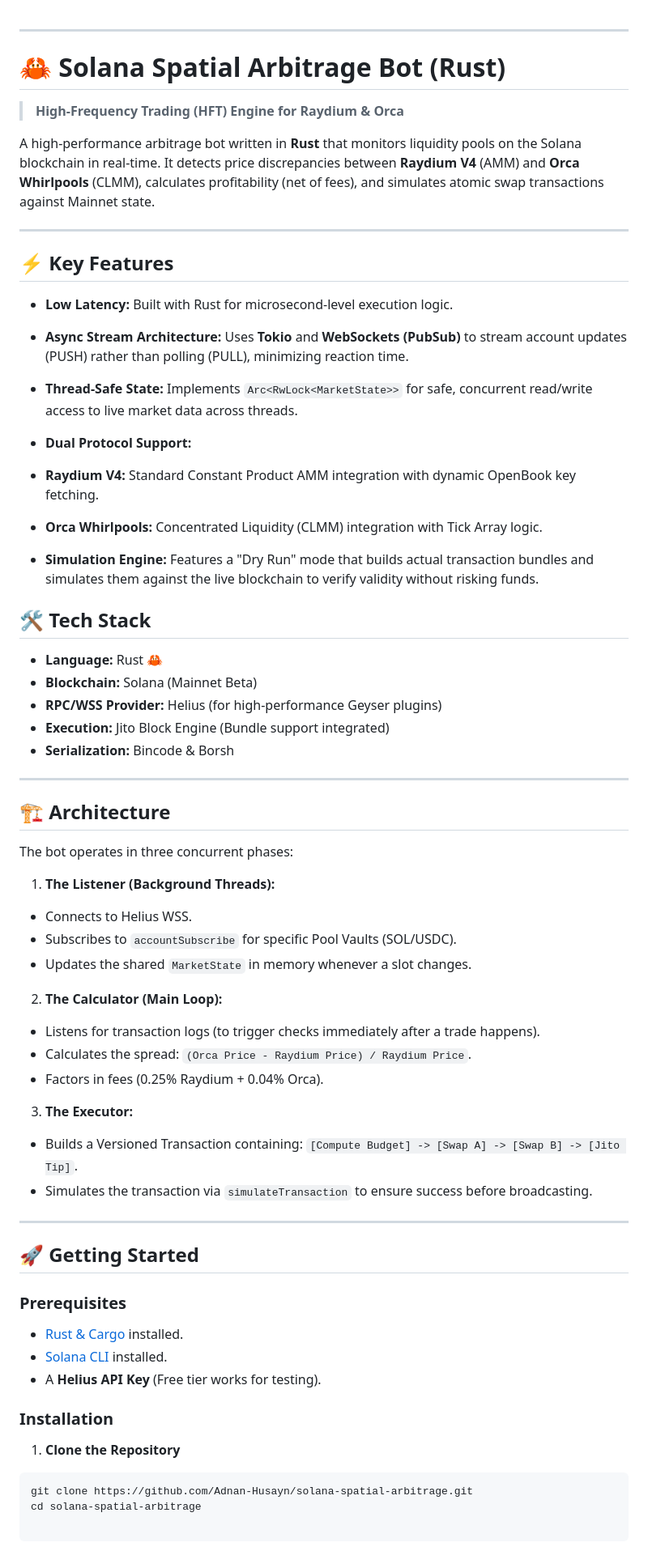
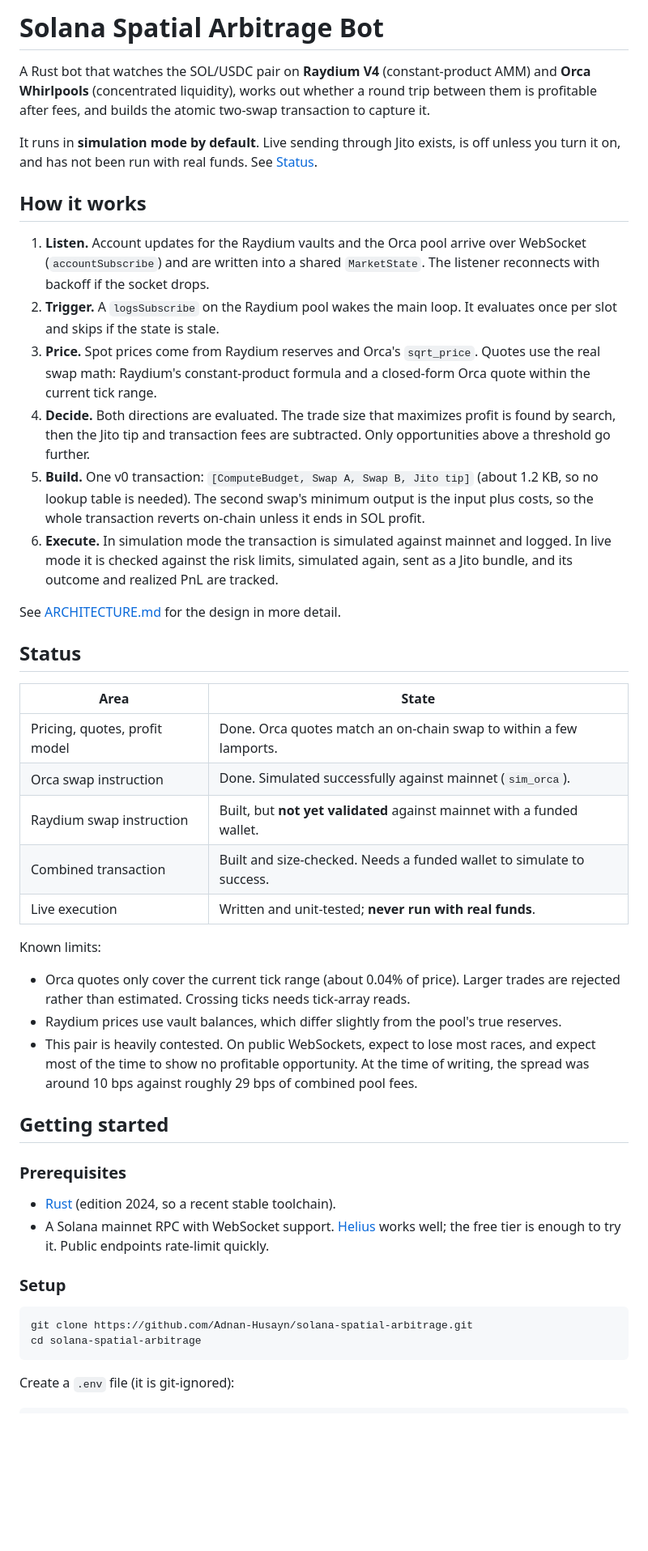
Before and after one commit to Adnan-Husayn/solana-spatial-arbitrage, a Markdown page: README.md, the part around one of its changes. Shown at 81% size. GitHub-like rendering; blank space fills up the shorter version.

````diff
--- a/README.md
+++ b/README.md
@@ -1,75 +1,49 @@
+# Solana Spatial Arbitrage Bot
 
----
+A Rust bot that watches the SOL/USDC pair on **Raydium V4** (constant-product AMM) and **Orca Whirlpools** (concentrated liquidity), works out whether a round trip between them is profitable after fees, and builds the atomic two-swap transaction to capture it.
 
-# 🦀 Solana Spatial Arbitrage Bot (Rust)
+It runs in **simulation mode by default**. Live sending through Jito exists, is off unless you turn it on, and has not been run with real funds. See [Status](#status).
 
-> **High-Frequency Trading (HFT) Engine for Raydium & Orca**
+## How it works
 
-A high-performance arbitrage bot written in **Rust** that monitors liquidity pools on the Solana blockchain in real-time. It detects price discrepancies between **Raydium V4** (AMM) and **Orca Whirlpools** (CLMM), calculates profitability (net of fees), and simulates atomic swap transactions against Mainnet state.
+1. **Listen.** Account updates for the Raydium vaults and the Orca pool arrive over WebSocket (`accountSubscribe`) and are written into a shared `MarketState`. The listener reconnects with backoff if the socket drops.
+2. **Trigger.** A `logsSubscribe` on the Raydium pool wakes the main loop. It evaluates once per slot and skips if the state is stale.
+3. **Price.** Spot prices come from Raydium reserves and Orca's `sqrt_price`. Quotes use the real swap math: Raydium's constant-product formula and a closed-form Orca quote within the current tick range.
+4. **Decide.** Both directions are evaluated. The trade size that maximizes profit is found by search, then the Jito tip and transaction fees are subtracted. Only opportunities above a threshold go further.
+5. **Build.** One v0 transaction: `[ComputeBudget, Swap A, Swap B, Jito tip]` (about 1.2 KB, so no lookup table is needed). The second swap's minimum output is the input plus costs, so the whole transaction reverts on-chain unless it ends in SOL profit.
+6. **Execute.** In simulation mode the transaction is simulated against mainnet and logged. In live mode it is checked against the risk limits, simulated again, sent as a Jito bundle, and its outcome and realized PnL are tracked.
 
----
+See [ARCHITECTURE.md](ARCHITECTURE.md) for the design in more detail.
 
-## ⚡ Key Features
+## Status
 
-* **Low Latency:** Built with Rust for microsecond-level execution logic.
-* **Async Stream Architecture:** Uses **Tokio** and **WebSockets (PubSub)** to stream account updates (PUSH) rather than polling (PULL), minimizing reaction time.
-* **Thread-Safe State:** Implements `Arc<RwLock<MarketState>>` for safe, concurrent read/write access to live market data across threads.
-* **Dual Protocol Support:**
-* **Raydium V4:** Standard Constant Product AMM integration with dynamic OpenBook key fetching.
-* **Orca Whirlpools:** Concentrated Liquidity (CLMM) integration with Tick Array logic.
+| Area | State |
+|---|---|
+| Pricing, quotes, profit model | Done. Orca quotes match an on-chain swap to within a few lamports. |
+| Orca swap instruction | Done. Simulated successfully against mainnet (`sim_orca`). |
+| Raydium swap instruction | Built, but **not yet validated** against mainnet with a funded wallet. |
+| Combined transaction | Built and size-checked. Needs a funded wallet to simulate to success. |
+| Live execution | Written and unit-tested; **never run with real funds**. |
 
+Known limits:
 
-* **Simulation Engine:** Features a "Dry Run" mode that builds actual transaction bundles and simulates them against the live blockchain to verify validity without risking funds.
+- Orca quotes only cover the current tick range (about 0.04% of price). Larger trades are rejected rather than estimated. Crossing ticks needs tick-array reads.
+- Raydium prices use vault balances, which differ slightly from the pool's true reserves.
+- This pair is heavily contested. On public WebSockets, expect to lose most races, and expect most of the time to show no profitable opportunity. At the time of writing, the spread was around 10 bps against roughly 29 bps of combined pool fees.
 
-## 🛠 Tech Stack
-
-* **Language:** Rust 🦀
-* **Blockchain:** Solana (Mainnet Beta)
-* **RPC/WSS Provider:** Helius (for high-performance Geyser plugins)
-* **Execution:** Jito Block Engine (Bundle support integrated)
-* **Serialization:** Bincode & Borsh
-
----
-
-## 🏗 Architecture
-
-The bot operates in three concurrent phases:
-
-1. **The Listener (Background Threads):**
-* Connects to Helius WSS.
-* Subscribes to `accountSubscribe` for specific Pool Vaults (SOL/USDC).
-* Updates the shared `MarketState` in memory whenever a slot changes.
-
-
-2. **The Calculator (Main Loop):**
-* Listens for transaction logs (to trigger checks immediately after a trade happens).
-* Calculates the spread: `(Orca Price - Raydium Price) / Raydium Price`.
-* Factors in fees (0.25% Raydium + 0.04% Orca).
-
-
-3. **The Executor:**
-* Builds a Versioned Transaction containing: `[Compute Budget] -> [Swap A] -> [Swap B] -> [Jito Tip]`.
-* Simulates the transaction via `simulateTransaction` to ensure success before broadcasting.
-
-
-
----
-
-## 🚀 Getting Started
+## Getting started
 
 ### Prerequisites
 
-* [Rust & Cargo](https://rustup.rs/) installed.
-* [Solana CLI](https://docs.solana.com/cli/install-solana-cli-tools) installed.
-* A **Helius API Key** (Free tier works for testing).
+- [Rust](https://rustup.rs/) (edition 2024, so a recent stable toolchain).
+- A Solana mainnet RPC with WebSocket support. [Helius](https://www.helius.dev/) works well; the free tier is enough to try it. Public endpoints rate-limit quickly.
 
-### Installation
+### Setup
 
-1. **Clone the Repository**
 ```bash
 git clone https://github.com/Adnan-Husayn/solana-spatial-arbitrage.git
 cd solana-spatial-arbitrage
-
 ```
 
+Create a `.env` file (it is git-ignored):
 
````
Also changed, not shown: other parts of README.md (+52 -52 lines), ARCHITECTURE.md (+50 -74 lines).
